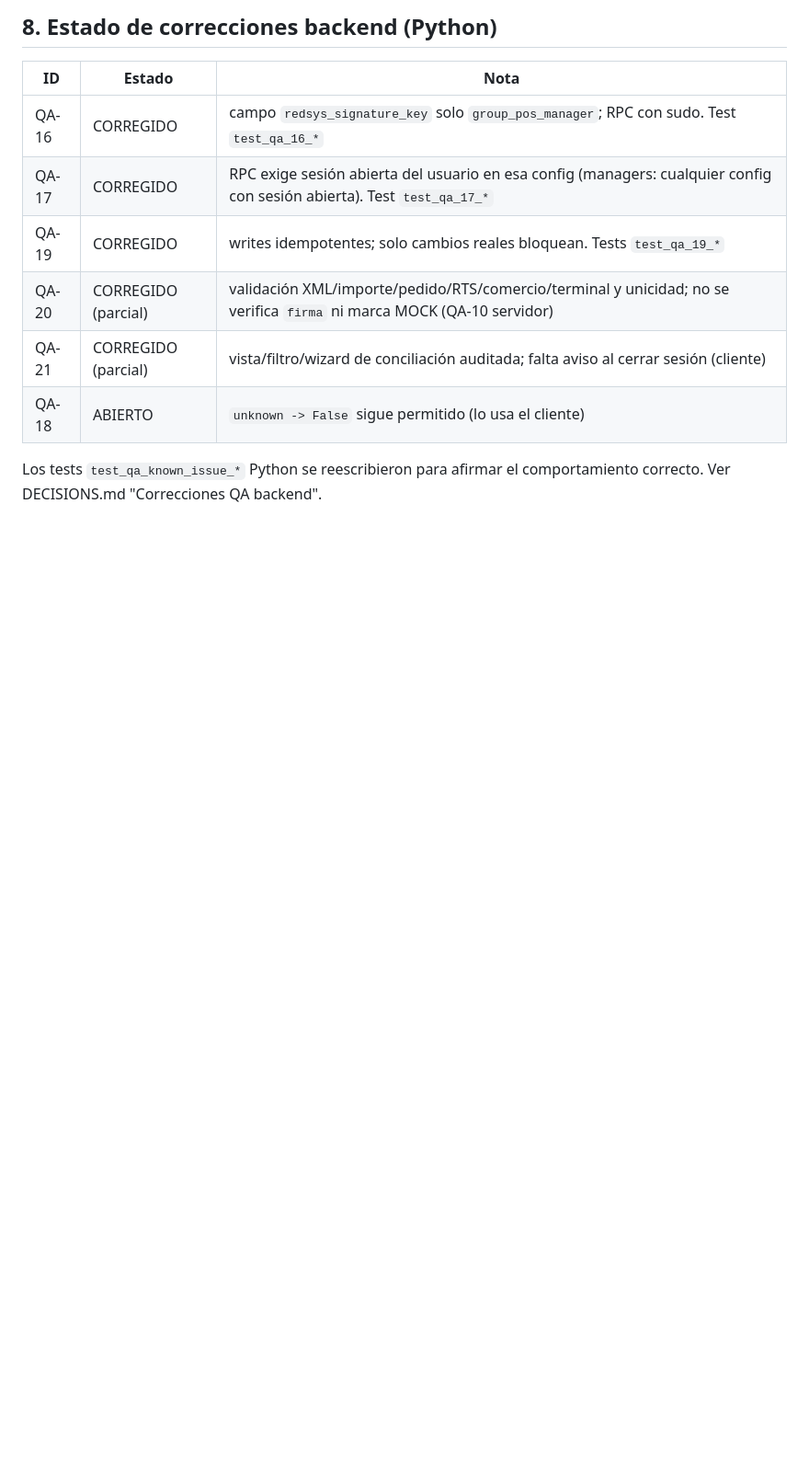
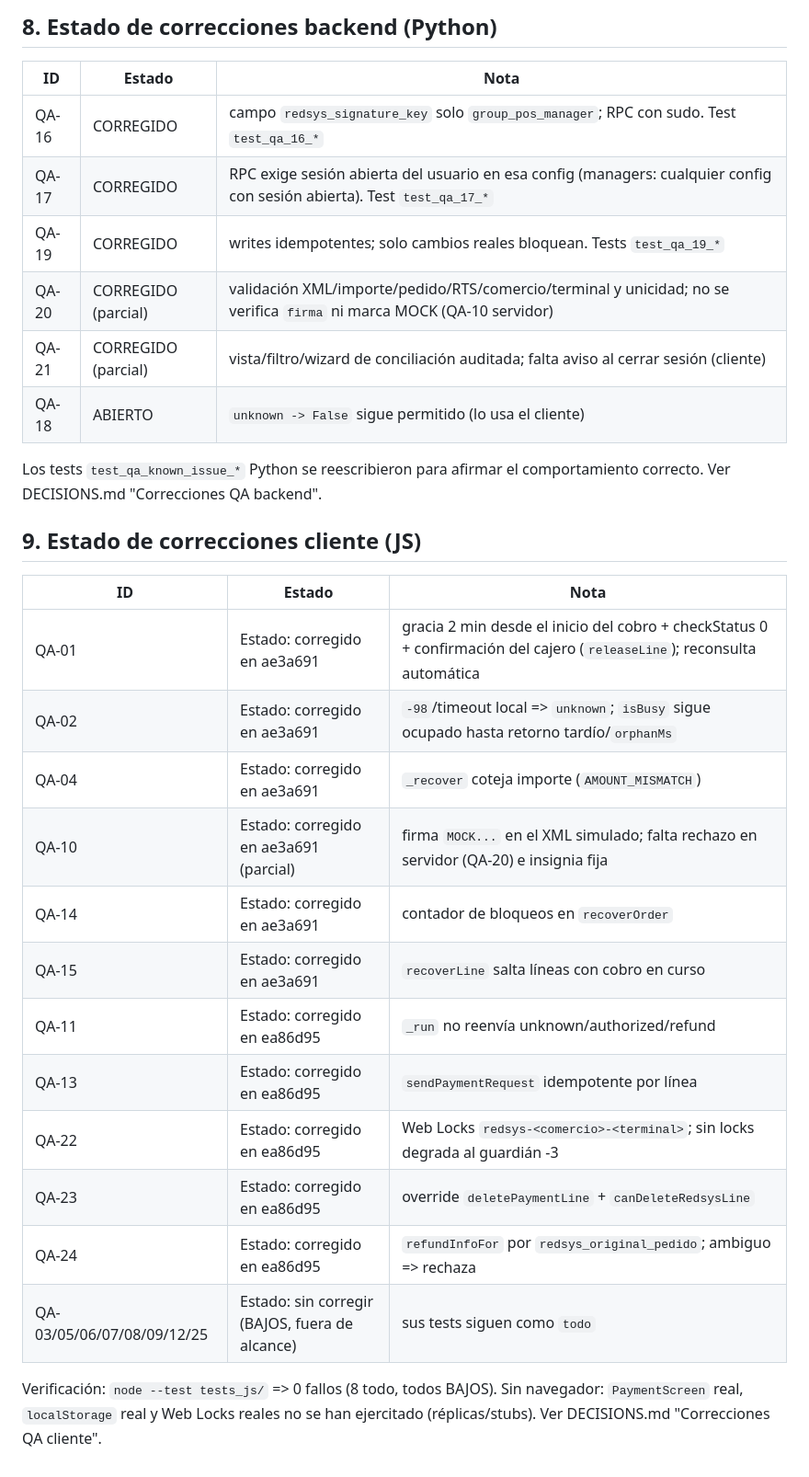
Before and after one commit to xtendoo-corporation/custom-luisbotello, a Markdown page: luis_botello_pos_redsys_tpvpc/docs/qa_report.md, the part around the change. Shown at 92% size. Rendered like a GitHub page; blank space fills up the shorter version.

```diff
--- a/luis_botello_pos_redsys_tpvpc/docs/qa_report.md
+++ b/luis_botello_pos_redsys_tpvpc/docs/qa_report.md
@@ -238,3 +238,22 @@ Tras cada corrección: quitar la marca `todo` del test JS correspondiente (o inv
 | QA-18 | ABIERTO | `unknown -> False` sigue permitido (lo usa el cliente) |
 
 Los tests `test_qa_known_issue_*` Python se reescribieron para afirmar el comportamiento correcto. Ver DECISIONS.md "Correcciones QA backend".
+
+## 9. Estado de correcciones cliente (JS)
+
+| ID | Estado | Nota |
+|---|---|---|
+| QA-01 | Estado: corregido en ae3a691 | gracia 2 min desde el inicio del cobro + checkStatus 0 + confirmación del cajero (`releaseLine`); reconsulta automática |
+| QA-02 | Estado: corregido en ae3a691 | `-98`/timeout local => `unknown`; `isBusy` sigue ocupado hasta retorno tardío/`orphanMs` |
+| QA-04 | Estado: corregido en ae3a691 | `_recover` coteja importe (`AMOUNT_MISMATCH`) |
+| QA-10 | Estado: corregido en ae3a691 (parcial) | firma `MOCK...` en el XML simulado; falta rechazo en servidor (QA-20) e insignia fija |
+| QA-14 | Estado: corregido en ae3a691 | contador de bloqueos en `recoverOrder` |
+| QA-15 | Estado: corregido en ae3a691 | `recoverLine` salta líneas con cobro en curso |
+| QA-11 | Estado: corregido en ea86d95 | `_run` no reenvía unknown/authorized/refund |
+| QA-13 | Estado: corregido en ea86d95 | `sendPaymentRequest` idempotente por línea |
+| QA-22 | Estado: corregido en ea86d95 | Web Locks `redsys-<comercio>-<terminal>`; sin locks degrada al guardián -3 |
+| QA-23 | Estado: corregido en ea86d95 | override `deletePaymentLine` + `canDeleteRedsysLine` |
+| QA-24 | Estado: corregido en ea86d95 | `refundInfoFor` por `redsys_original_pedido`; ambiguo => rechaza |
+| QA-03/05/06/07/08/09/12/25 | Estado: sin corregir (BAJOS, fuera de alcance) | sus tests siguen como `todo` |
+
+Verificación: `node --test tests_js/` => 0 fallos (8 todo, todos BAJOS). Sin navegador: `PaymentScreen` real, `localStorage` real y Web Locks reales no se han ejercitado (réplicas/stubs). Ver DECISIONS.md "Correcciones QA cliente".
```
Also changed, not shown: luis_botello_pos_redsys_tpvpc/DECISIONS.md (+14 -0 lines).
